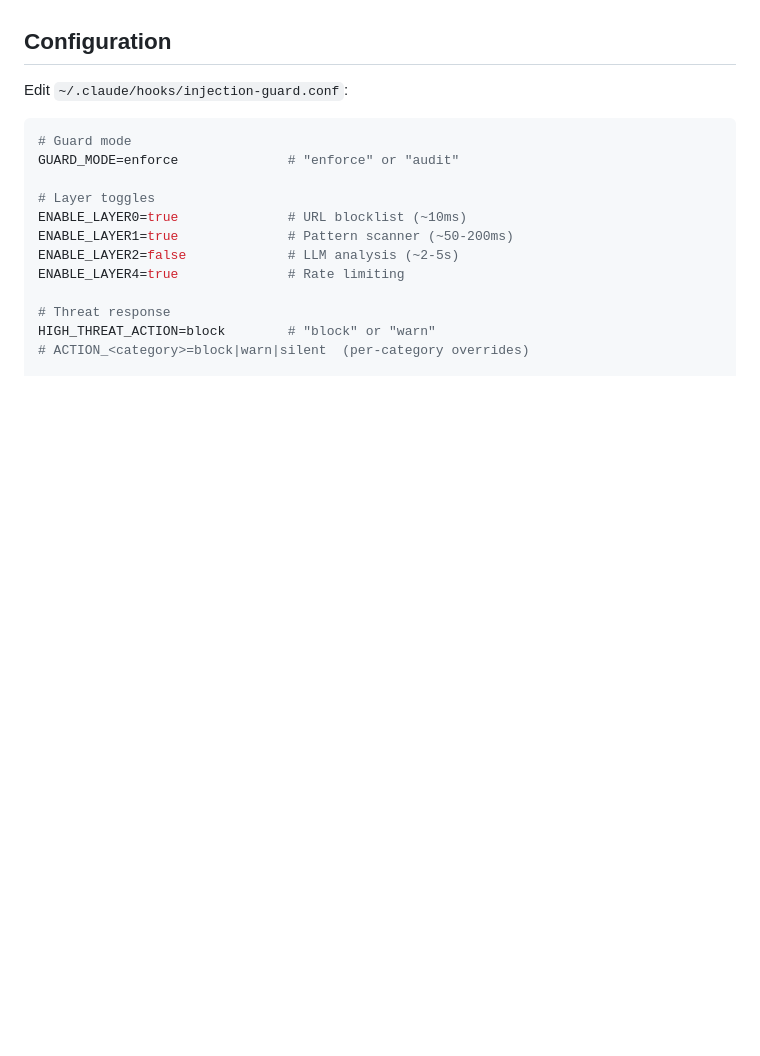
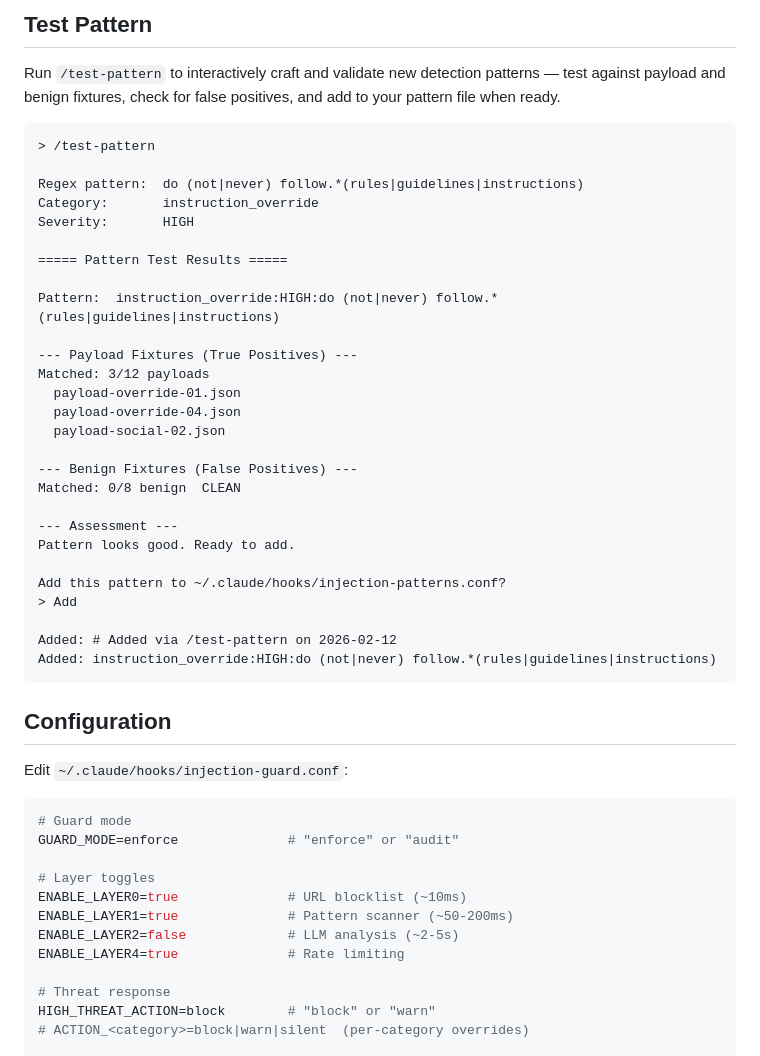
Before and after one commit to renatodarrigo/claude-quarantine, a Markdown page: README.md, the part around one of its changes. Rendered like a GitHub page; blank space fills up the shorter version.

````diff
--- a/README.md
+++ b/README.md
@@ -307,3 +365,37 @@ Which entries are real threats? (unselected = false positive)
+## Test Pattern
+
+Run `/test-pattern` to interactively craft and validate new detection patterns — test against payload and benign fixtures, check for false positives, and add to your pattern file when ready.
+
+```
+> /test-pattern
+
+Regex pattern:  do (not|never) follow.*(rules|guidelines|instructions)
+Category:       instruction_override
+Severity:       HIGH
+
+===== Pattern Test Results =====
+
+Pattern:  instruction_override:HIGH:do (not|never) follow.*(rules|guidelines|instructions)
+
+--- Payload Fixtures (True Positives) ---
+Matched: 3/12 payloads
+  payload-override-01.json
+  payload-override-04.json
+  payload-social-02.json
+
+--- Benign Fixtures (False Positives) ---
+Matched: 0/8 benign  CLEAN
+
+--- Assessment ---
+Pattern looks good. Ready to add.
+
+Add this pattern to ~/.claude/hooks/injection-patterns.conf?
+> Add
+
+Added: # Added via /test-pattern on 2026-02-12
+Added: instruction_override:HIGH:do (not|never) follow.*(rules|guidelines|instructions)
+```
+
 ## Configuration
 
 Edit `~/.claude/hooks/injection-guard.conf`:
````
Also changed, not shown: other parts of README.md (+58 -0 lines).
